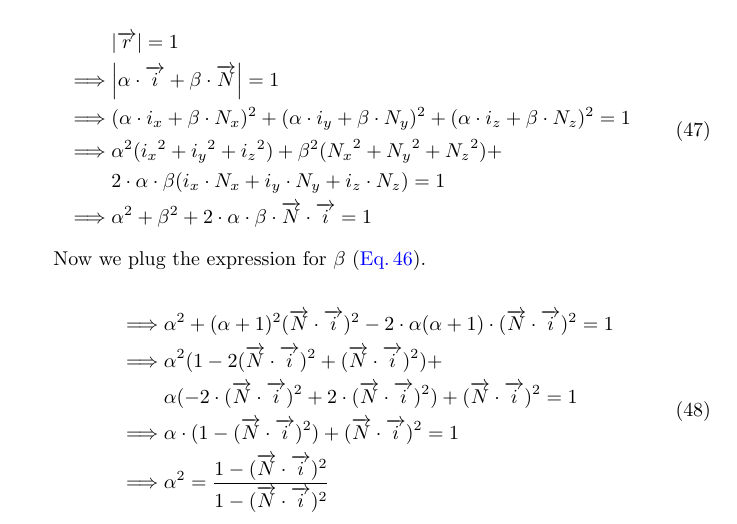
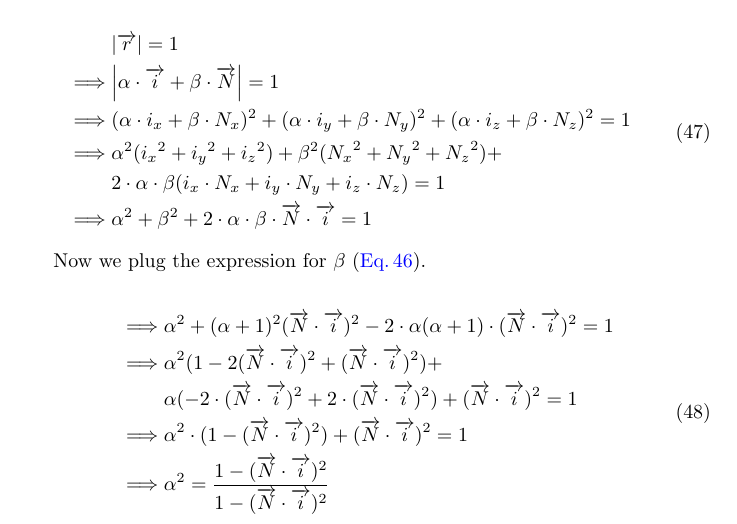
Before and after one commit to thomashoullier/robintrace, a LaTeX paper (doc/main.tex, which reads doc/sections/justification.tex): part of page 21 of 25, cut so that both start at the same text. Compiled offline with pdfLaTeX.

Commit message:
minor: fixed a typo in the reflection formula derivation

```diff
--- a/doc/sections/justification.tex
+++ b/doc/sections/justification.tex
@@ -566,7 +566,7 @@ Now we plug the expression for $\beta$ \cref{eq:reflect-beta-expr}.
 & \alpha (-2\cdot (\overrightarrow{N} \cdot \overrightarrow{i})^2
         +2 \cdot (\overrightarrow{N} \cdot \overrightarrow{i})^2) +
 (\overrightarrow{N} \cdot \overrightarrow{i})^2 = 1 \\
-\implies& \alpha \cdot (1 - (\overrightarrow{N} \cdot \overrightarrow{i})^2)
+\implies& \alpha^2 \cdot (1 - (\overrightarrow{N} \cdot \overrightarrow{i})^2)
 + (\overrightarrow{N} \cdot \overrightarrow{i})^2 = 1 \\
 \implies& \alpha^2 = \frac{1 - (\overrightarrow{N} \cdot \overrightarrow{i})^2}
                           {1 - (\overrightarrow{N} \cdot \overrightarrow{i})^2}
```
